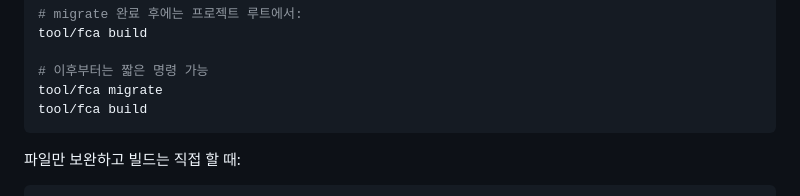
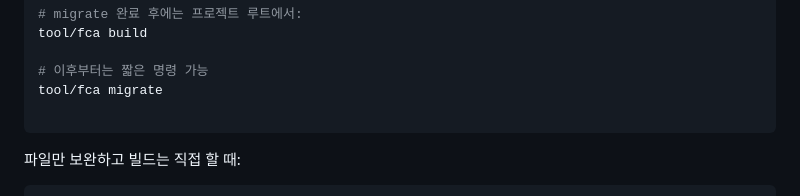
Before and after one commit to betterafter/flutter-template, a Markdown page: tools/cli/README.md, the part around the change. GitHub-like rendering.

Commit message:
doc: readme 수정

````diff
--- a/tools/cli/README.md
+++ b/tools/cli/README.md
@@ -71,7 +71,7 @@ tool/fca build
 
 # 이후부터는 짧은 명령 가능
 tool/fca migrate
-tool/fca build
+
 ```
 
 파일만 보완하고 빌드는 직접 할 때:
````
